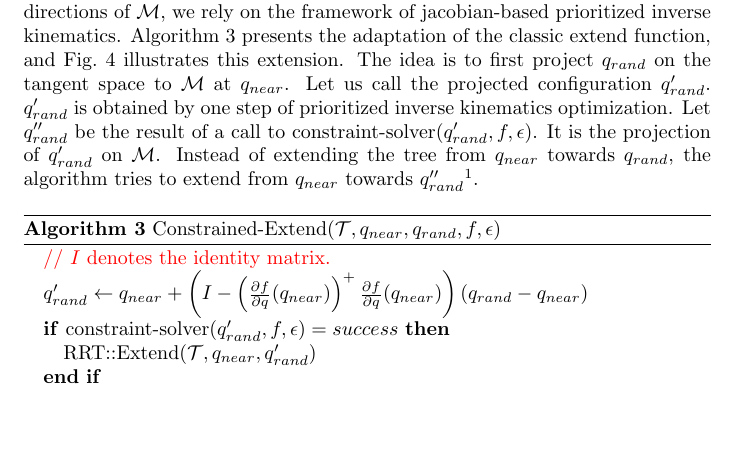
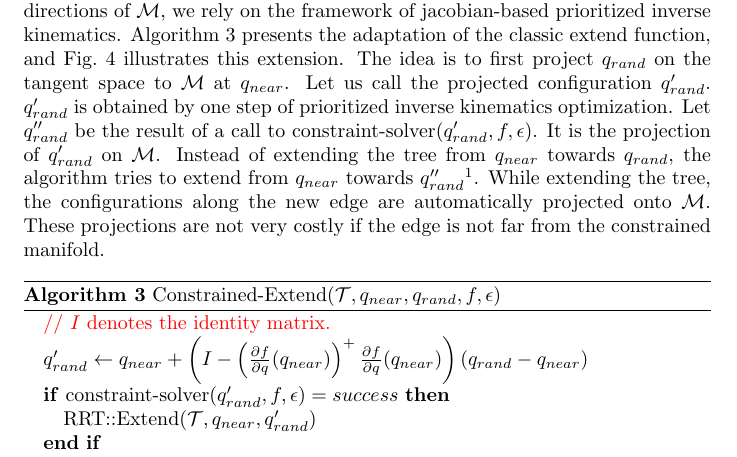
Before and after one commit to laas/12ijrr-ssc, a LaTeX paper (paper.tex): part of page 8 of 24 before the commit and part of page 8 of 25 after it, cut so that both start at the same text, the shorter picture padded with empty space. Compiled offline with pdfLaTeX.

Commit message:
Add precision about the constrained rrt method

```diff
--- a/paper.tex
+++ b/paper.tex
@@ -462,7 +462,9 @@ $q_{rand}''$\footnote{The algorithm presented here gives a precise idea of the m
   focusing on technical details. Readers interested in the actual implementation can
   refer to \url{https://github.com/laas/hpp-constrained} and
   \url{https://github.com/laas/hpp-constrained-planner}, where the open-source
-  code corresponding to this algorithm is made available.}.
+  code corresponding to this algorithm is made available.}. While extending the tree,
+the configurations along the new edge are automatically projected onto $\mathcal{M}$. These projections
+are not very costly if the edge is not far from the constrained manifold.
 
 \begin{figure}[h]
 \centering
```
